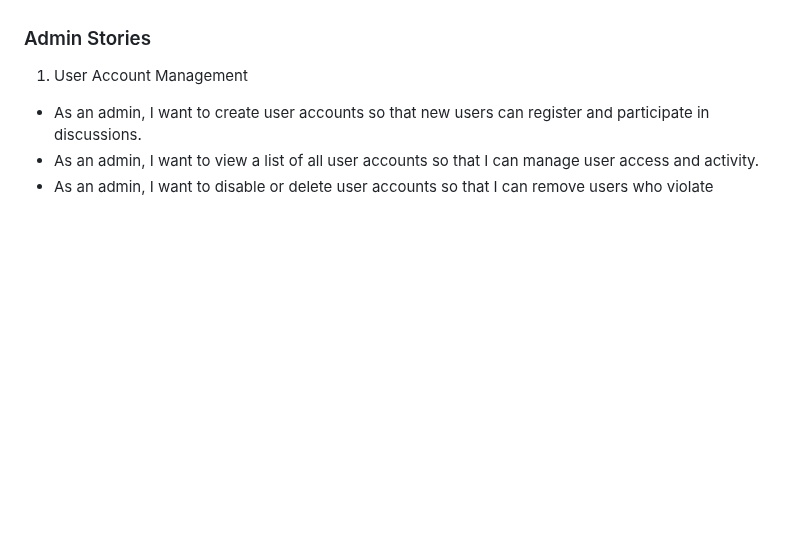
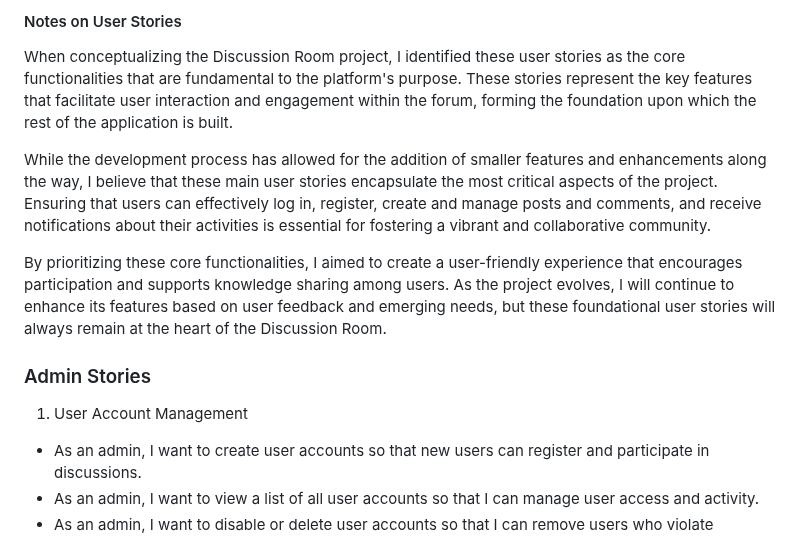
Before and after one commit to Yuss76A/the-discussion-blog, a Markdown page: README.md, the part around one of its changes. Rendered like a GitHub page; blank space fills up the shorter version.

Commit message:
Modify and udapte user setories section and add also note to the same section

```diff
--- a/README.md
+++ b/README.md
@@ -54,3 +128,10 @@ Discussion Room is a user-friendly forum application designed to facilitate enga
+#### Notes on User Stories
+
+When conceptualizing the Discussion Room project, I identified these user stories as the core functionalities that are fundamental to the platform's purpose. These stories represent the key features that facilitate user interaction and engagement within the forum, forming the foundation upon which the rest of the application is built.
+
+While the development process has allowed for the addition of smaller features and enhancements along the way, I believe that these main user stories encapsulate the most critical aspects of the project. Ensuring that users can effectively log in, register, create and manage posts and comments, and receive notifications about their activities is essential for fostering a vibrant and collaborative community.
+
+By prioritizing these core functionalities, I aimed to create a user-friendly experience that encourages participation and supports knowledge sharing among users. As the project evolves, I will continue to enhance its features based on user feedback and emerging needs, but these foundational user stories will always remain at the heart of the Discussion Room.
 
 ### Admin Stories
 
```
Also changed, not shown: other parts of README.md (+115 -41 lines).
